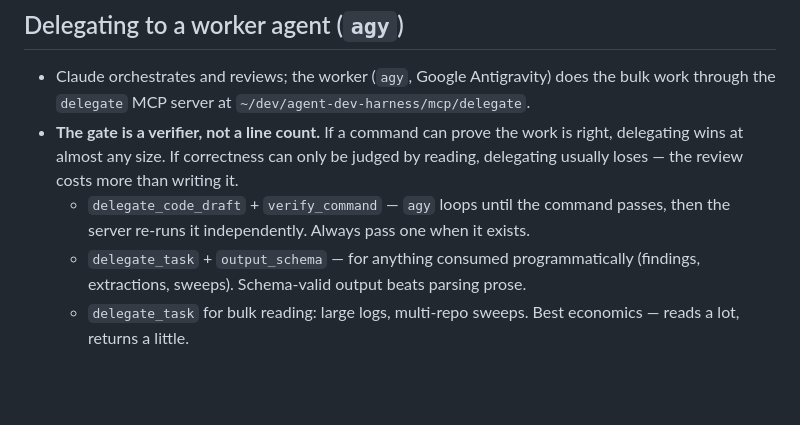
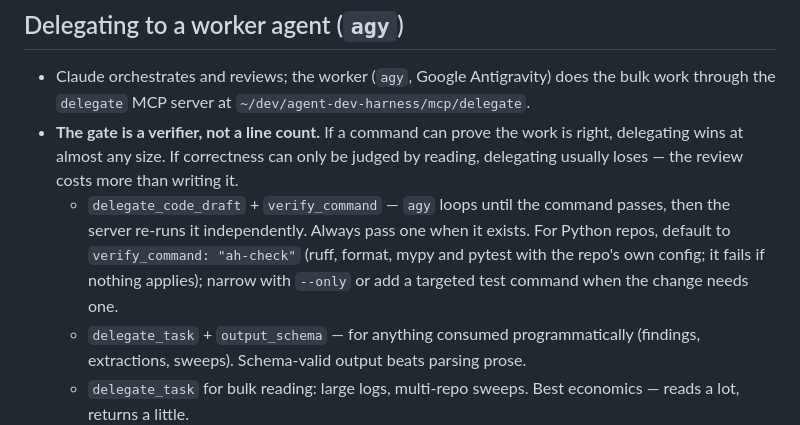
Before and after one commit to joseph-cavarretta/agent-dev-harness, a Markdown page: claude/CLAUDE.base.md, the part around the change. GitHub-like rendering; blank space fills up the shorter version.

Commit message:
docs(claude): use ah-check as default verifier

```diff
--- a/claude/CLAUDE.base.md
+++ b/claude/CLAUDE.base.md
@@ -59,7 +59,7 @@ installed) and then adds its own machine-specific sections
 ## Delegating to a worker agent (`agy`)
 - Claude orchestrates and reviews; the worker (`agy`, Google Antigravity) does the bulk work through the `delegate` MCP server at `~/dev/agent-dev-harness/mcp/delegate`.
 - **The gate is a verifier, not a line count.** If a command can prove the work is right, delegating wins at almost any size. If correctness can only be judged by reading, delegating usually loses — the review costs more than writing it.
-  - `delegate_code_draft` + `verify_command` — `agy` loops until the command passes, then the server re-runs it independently. Always pass one when it exists.
+  - `delegate_code_draft` + `verify_command` — `agy` loops until the command passes, then the server re-runs it independently. Always pass one when it exists. For Python repos, default to `verify_command: "ah-check"` (ruff, format, mypy and pytest with the repo's own config; it fails if nothing applies); narrow with `--only` or add a targeted test command when the change needs one.
   - `delegate_task` + `output_schema` — for anything consumed programmatically (findings, extractions, sweeps). Schema-valid output beats parsing prose.
   - `delegate_task` for bulk reading: large logs, multi-repo sweeps. Best economics — reads a lot, returns a little.
 - **Prefer cheap model reads over cheap model writes.** Mistakes in reading are recoverable; the final artifact is what ships. For a page where correctness matters more than volume, use `delegate_task` with a schema to gather facts, then write it yourself.
```
